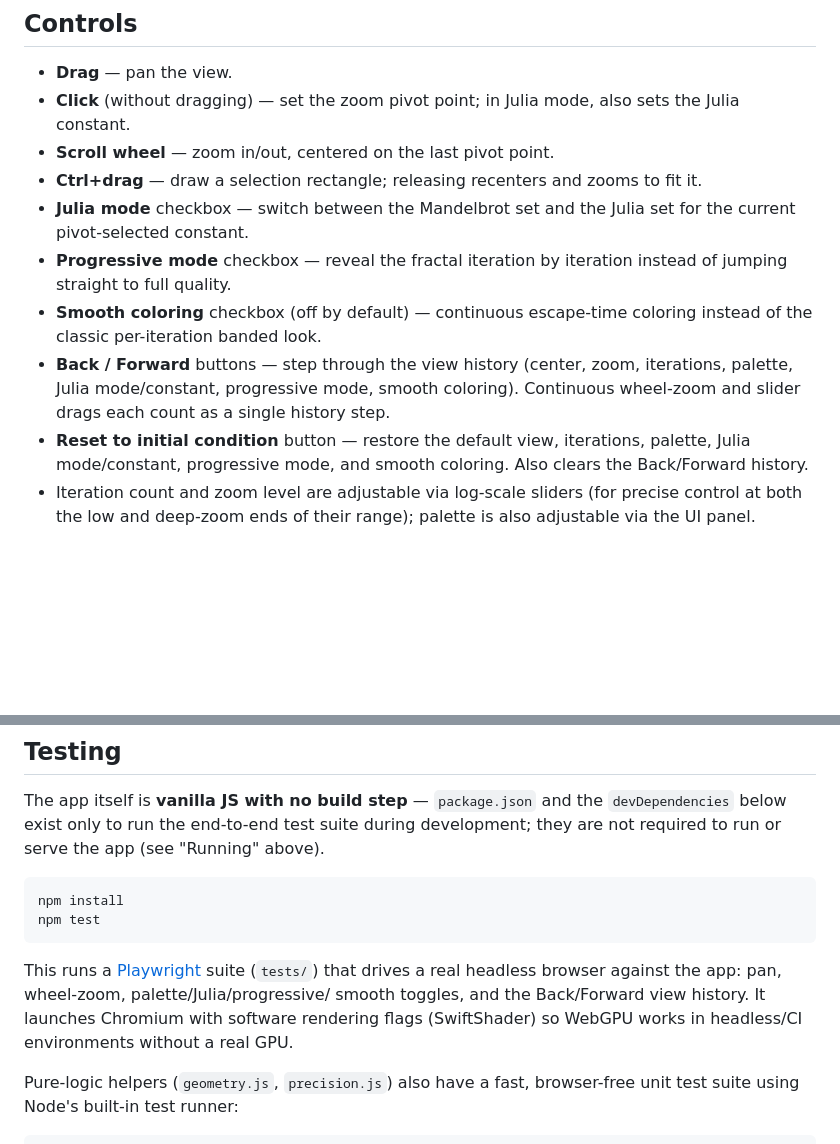
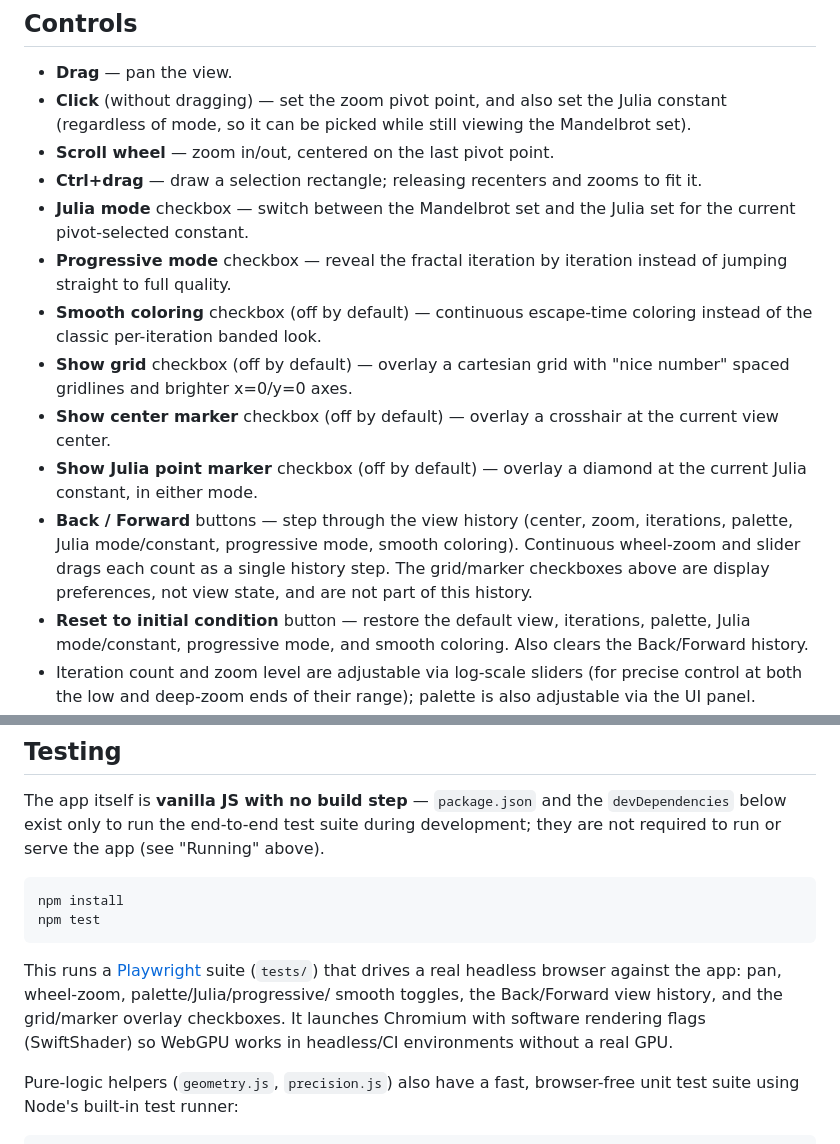
Before and after one commit to isghe/mandelbrot, a Markdown page: README.md, 2 parts joined by grey strips. Drawn GitHub-style; blank space fills up the shorter version.

Commit message:
Document the overlay checkboxes and updated click behavior in README
Adds Show grid / Show center marker / Show Julia point marker to the
Controls list, notes they're excluded from the Back/Forward history,
updates the Click bullet to reflect that it now sets the Julia
constant regardless of mode, and mentions the new overlay e2e suite
in Testing.

```diff
--- a/README.md
+++ b/README.md
@@ -36,8 +36,8 @@ switching to a recent Chromium-based release (Chrome, Edge, Brave).
 ## Controls
 
 - **Drag** — pan the view.
-- **Click** (without dragging) — set the zoom pivot point; in Julia mode, also sets the
-  Julia constant.
+- **Click** (without dragging) — set the zoom pivot point, and also set the Julia constant
+  (regardless of mode, so it can be picked while still viewing the Mandelbrot set).
 - **Scroll wheel** — zoom in/out, centered on the last pivot point.
 - **Ctrl+drag** — draw a selection rectangle; releasing recenters and zooms to fit it.
 - **Julia mode** checkbox — switch between the Mandelbrot set and the Julia set for the
@@ -46,9 +46,16 @@ switching to a recent Chromium-based release (Chrome, Edge, Brave).
   jumping straight to full quality.
 - **Smooth coloring** checkbox (off by default) — continuous escape-time coloring instead
   of the classic per-iteration banded look.
+- **Show grid** checkbox (off by default) — overlay a cartesian grid with "nice number"
+  spaced gridlines and brighter x=0/y=0 axes.
+- **Show center marker** checkbox (off by default) — overlay a crosshair at the current
+  view center.
+- **Show Julia point marker** checkbox (off by default) — overlay a diamond at the current
+  Julia constant, in either mode.
 - **Back / Forward** buttons — step through the view history (center, zoom, iterations,
   palette, Julia mode/constant, progressive mode, smooth coloring). Continuous wheel-zoom
-  and slider drags each count as a single history step.
+  and slider drags each count as a single history step. The grid/marker checkboxes above
+  are display preferences, not view state, and are not part of this history.
 - **Reset to initial condition** button — restore the default view, iterations, palette,
   Julia mode/constant, progressive mode, and smooth coloring. Also clears the Back/Forward
   history.
@@ -69,9 +76,9 @@ npm test
 
 This runs a [Playwright](https://playwright.dev/) suite (`tests/`) that drives a
 real headless browser against the app: pan, wheel-zoom, palette/Julia/progressive/
-smooth toggles, and the Back/Forward view history. It launches Chromium with
-software rendering flags (SwiftShader) so WebGPU works in headless/CI environments
-without a real GPU.
+smooth toggles, the Back/Forward view history, and the grid/marker overlay checkboxes.
+It launches Chromium with software rendering flags (SwiftShader) so WebGPU works in
+headless/CI environments without a real GPU.
 
 Pure-logic helpers (`geometry.js`, `precision.js`) also have a fast, browser-free unit
 test suite using Node's built-in test runner:
```
